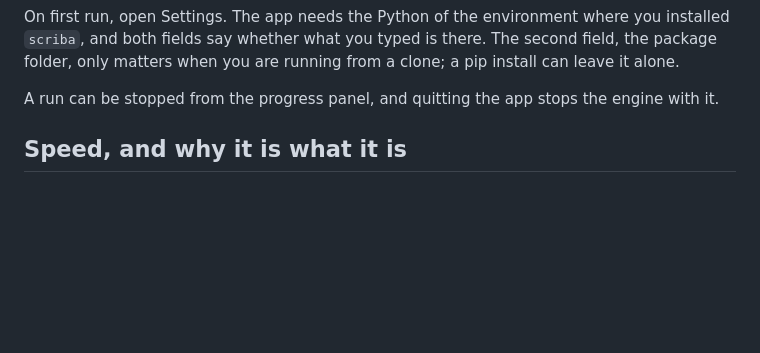
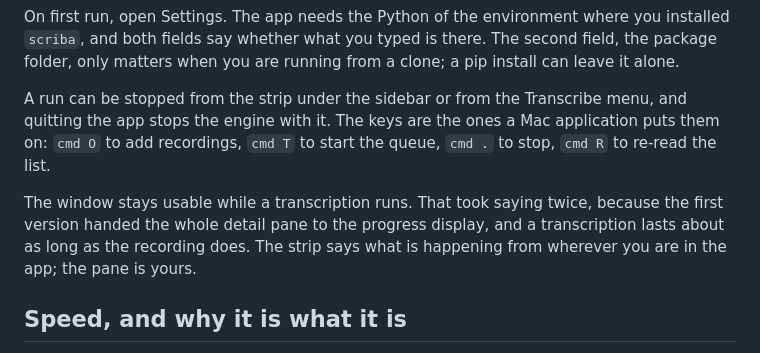
Before and after one commit to eugenionerelli/scriba, a Markdown page: README.md, the part around the change. Rendered like a GitHub page; blank space fills up the shorter version.

Commit message:
Say in the README that the window stays usable
And name the four keys, since they were added and only the menu knew.

Co-Authored-By: Claude Opus 5 <noreply@anthropic.com>

```diff
--- a/README.md
+++ b/README.md
@@ -335,8 +335,15 @@ installed `scriba`, and both fields say whether what you typed is there. The sec
 field, the package folder, only matters when you are running from a clone; a pip
 install can leave it alone.
 
-A run can be stopped from the progress panel, and quitting the app stops the engine
-with it.
+A run can be stopped from the strip under the sidebar or from the Transcribe menu,
+and quitting the app stops the engine with it. The keys are the ones a Mac
+application puts them on: `cmd O` to add recordings, `cmd T` to start the queue,
+`cmd .` to stop, `cmd R` to re-read the list.
+
+The window stays usable while a transcription runs. That took saying twice, because
+the first version handed the whole detail pane to the progress display, and a
+transcription lasts about as long as the recording does. The strip says what is
+happening from wherever you are in the app; the pane is yours.
 
 ## Speed, and why it is what it is
 
```
